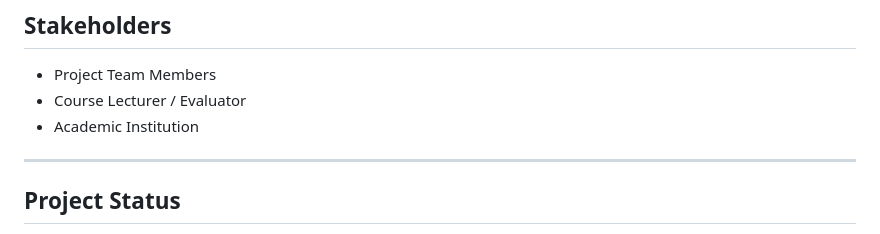
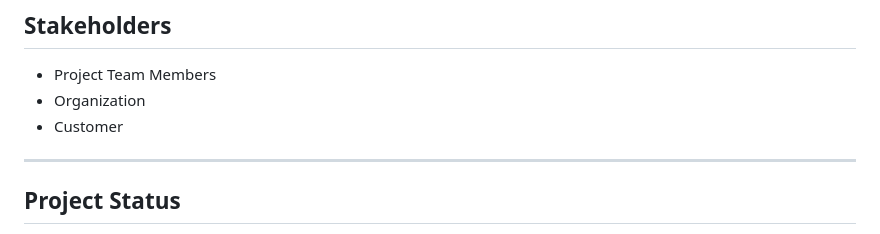
Before and after one commit to giant-art/smart-cat, a Markdown page: README.md, the part around the change. Drawn GitHub-style.

```diff
--- a/README.md
+++ b/README.md
@@ -100,8 +100,8 @@ This project follows the **PMBOK Process Groups**:
 
 ## Stakeholders
 - Project Team Members
-- Course Lecturer / Evaluator
-- Academic Institution
+- Organization
+- Customer
 
 ---
 
```
